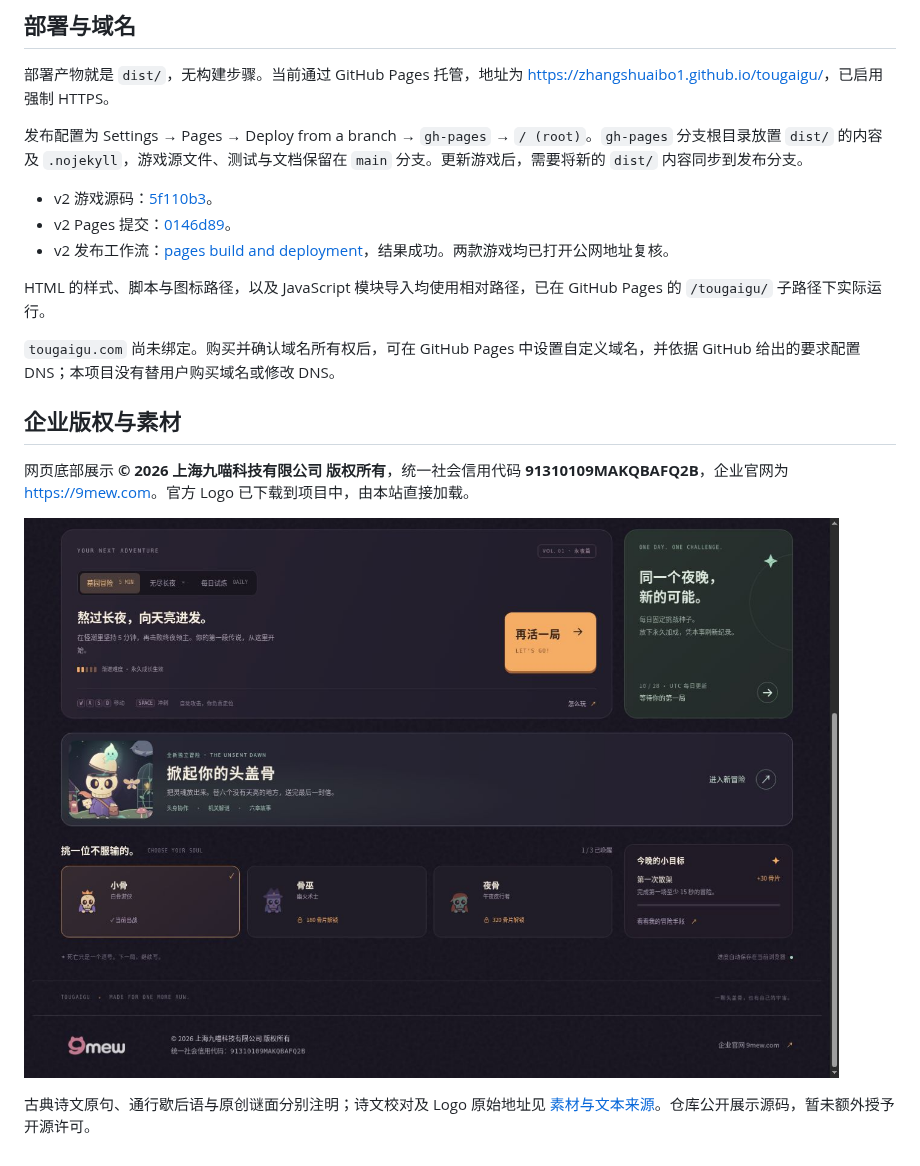
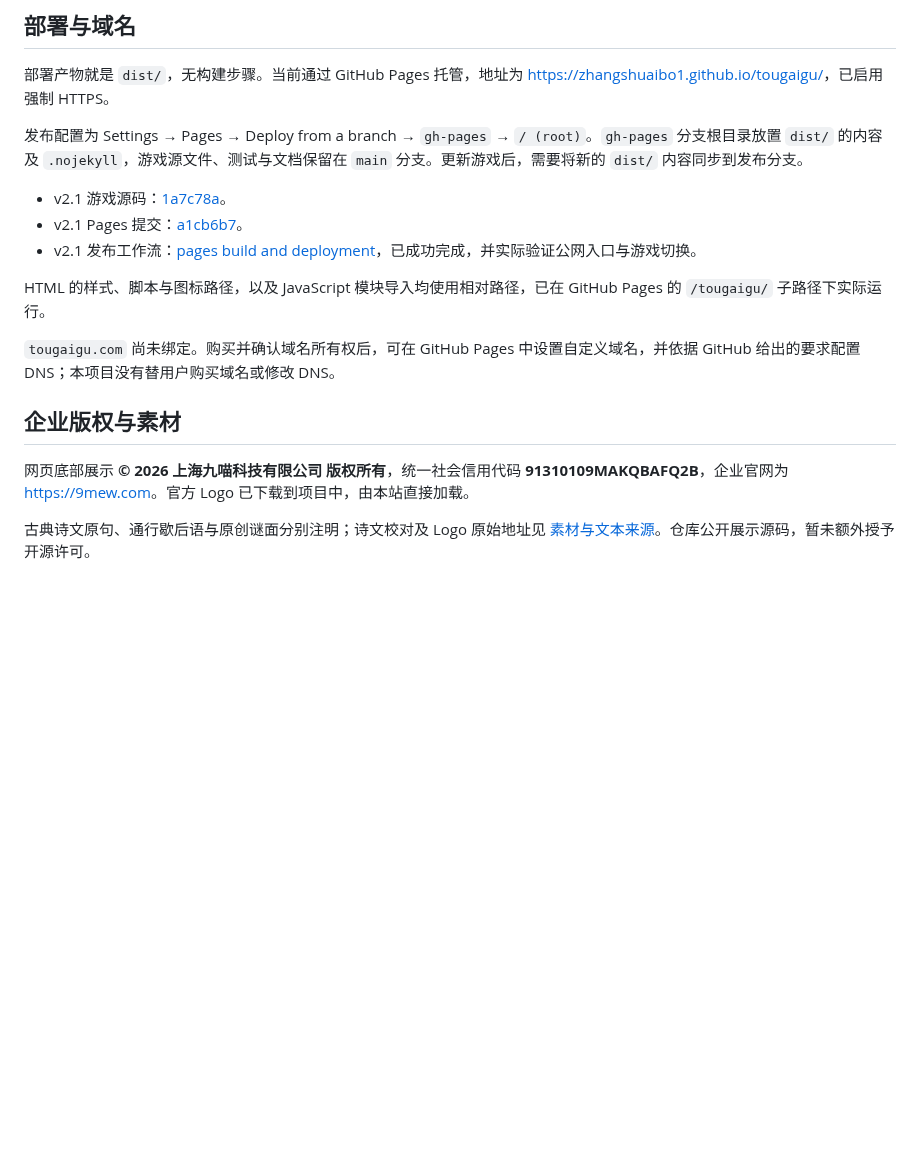
Before and after one commit to zhangshuaibo1/tougaigu, a Markdown page: README.md, the part around one of its changes. GitHub-like rendering; blank space fills up the shorter version.

```diff
--- a/README.md
+++ b/README.md
@@ -175,9 +182,9 @@ docs/
 
 发布配置为 Settings → Pages → Deploy from a branch → `gh-pages` → `/ (root)`。`gh-pages` 分支根目录放置 `dist/` 的内容及 `.nojekyll`，游戏源文件、测试与文档保留在 `main` 分支。更新游戏后，需要将新的 `dist/` 内容同步到发布分支。
 
-- v2 游戏源码：[5f110b3](https://github.com/zhangshuaibo1/tougaigu/commit/5f110b314ed76a6e42e16e650ca670dd38a2b151)。
-- v2 Pages 提交：[0146d89](https://github.com/zhangshuaibo1/tougaigu/commit/0146d893daed492b3b9e8682be97c2a834f2acab)。
-- v2 发布工作流：[pages build and deployment](https://github.com/zhangshuaibo1/tougaigu/actions/runs/40700304082)，结果成功。两款游戏均已打开公网地址复核。
+- v2.1 游戏源码：[1a7c78a](https://github.com/zhangshuaibo1/tougaigu/commit/1a7c78af056f5d8132e8a0f19ac507b47c31b732)。
+- v2.1 Pages 提交：[a1cb6b7](https://github.com/zhangshuaibo1/tougaigu/commit/a1cb6b76ae17465ecea4681351b9e650de975901)。
+- v2.1 发布工作流：[pages build and deployment](https://github.com/zhangshuaibo1/tougaigu/actions/runs/40704947221)，已成功完成，并实际验证公网入口与游戏切换。
 
 HTML 的样式、脚本与图标路径，以及 JavaScript 模块导入均使用相对路径，已在 GitHub Pages 的 `/tougaigu/` 子路径下实际运行。
 
@@ -187,6 +194,4 @@ HTML 的样式、脚本与图标路径，以及 JavaScript 模块导入均使用
 
 网页底部展示 **© 2026 上海九喵科技有限公司 版权所有**，统一社会信用代码 **91310109MAKQBAFQ2B**，企业官网为 <https://9mew.com>。官方 Logo 已下载到项目中，由本站直接加载。
 
-![线上新游戏入口与企业页脚](docs/company-footer-live.jpg)
-
 古典诗文原句、通行歇后语与原创谜面分别注明；诗文校对及 Logo 原始地址见 [素材与文本来源](docs/CREDITS.md)。仓库公开展示源码，暂未额外授予开源许可。
```
Also changed, not shown: other parts of README.md (+19 -12 lines), docs/QA-v2.1.md (added, +58 -0 lines), docs/game-first-live.jpg (added), docs/game-first-mobile.jpg (added).
